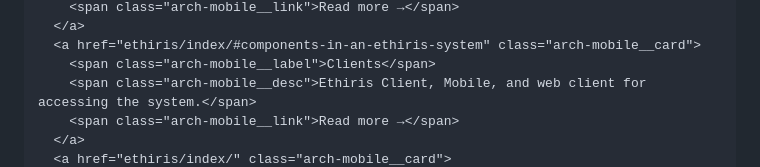
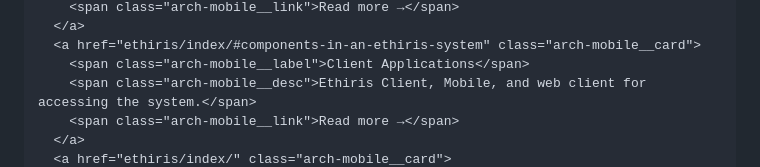
Before and after one commit to kentimaab/ETDocs, a Markdown page: docs-en/index.md, the part around one of its changes. Drawn GitHub-style.

```diff
--- a/docs-en/index.md
+++ b/docs-en/index.md
@@ -184,7 +179,7 @@ hide:
         <span class="arch-mobile__link">Read more →</span>
       </a>
       <a href="ethiris/index/#components-in-an-ethiris-system" class="arch-mobile__card">
-        <span class="arch-mobile__label">Clients</span>
+        <span class="arch-mobile__label">Client Applications</span>
         <span class="arch-mobile__desc">Ethiris Client, Mobile, and web client for accessing the system.</span>
         <span class="arch-mobile__link">Read more →</span>
       </a>
```
Also changed, not shown: other parts of docs-en/index.md (+3 -13 lines), docs/index.md (+4 -14 lines).
